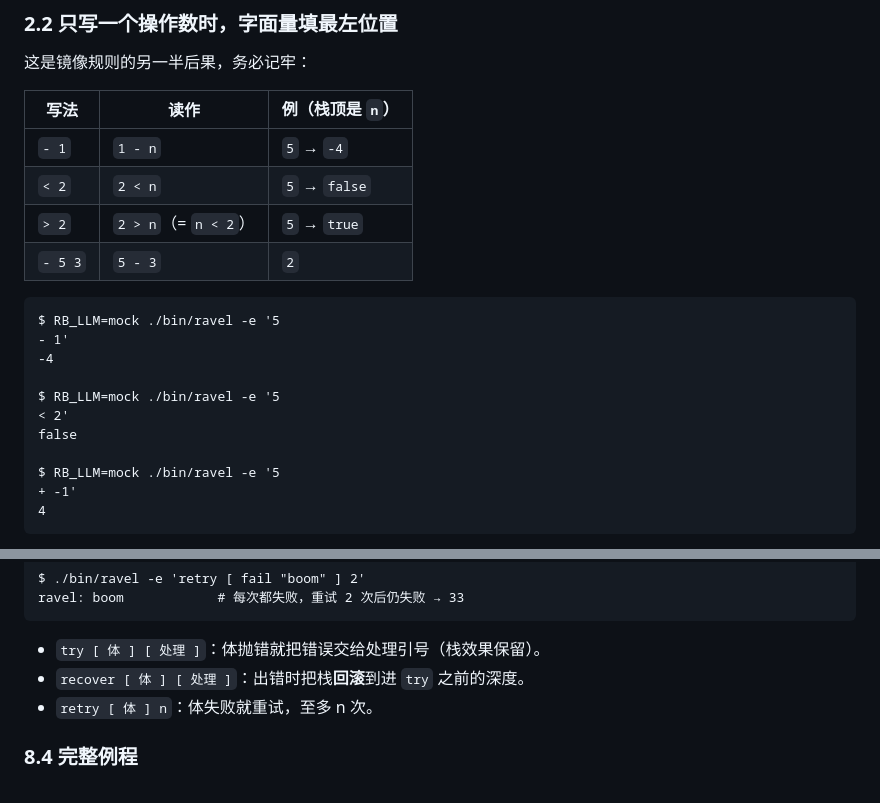
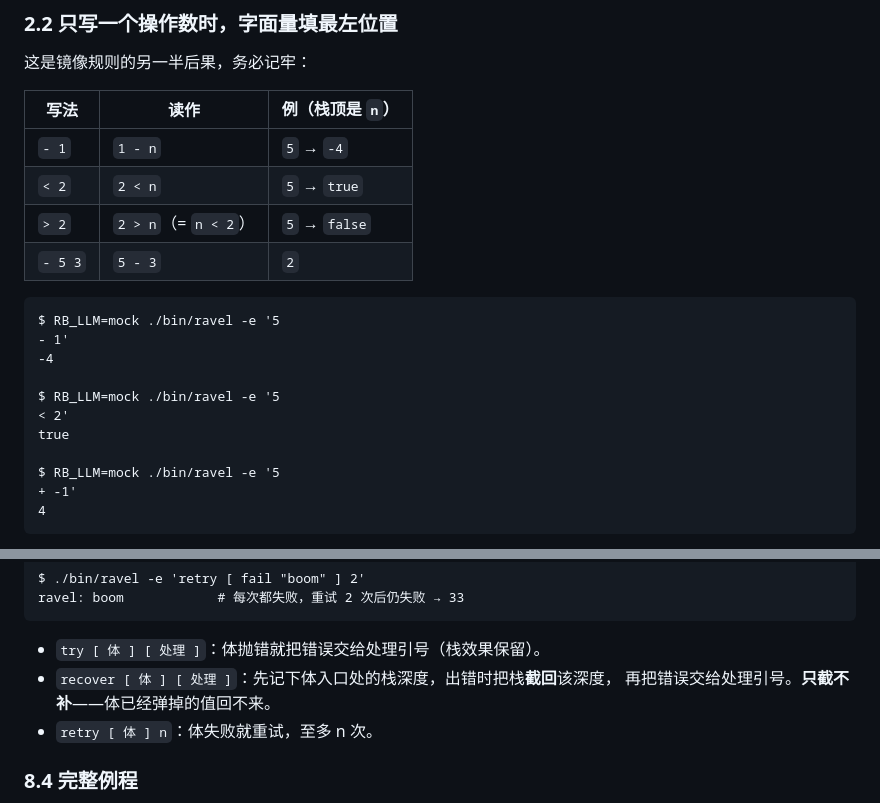
Before and after one commit to uiu007/ravel-breve, a Markdown page: docs/GUIDE.md, 2 parts joined by grey strips. Rendered like a GitHub page.

Commit message:
docs/GUIDE.md 校正：镜像算例（< 2 / > 2）与 recover 的真实语义
- 2.2 表格与例程：`5 < 2` 实为 true、`5 > 2` 实为 false（栈顶是左操作数）
- 8.3 recover：只截回入口深度、不补回已弹出的值（实测）

````diff
--- a/docs/GUIDE.md
+++ b/docs/GUIDE.md
@@ -196,8 +196,8 @@ $ ./bin/ravel -e '1
 | 写法 | 读作 | 例（栈顶是 `n`） |
 |---|---|---|
 | `- 1` | `1 - n` | `5` → `-4` |
-| `< 2` | `2 < n` | `5` → `false` |
-| `> 2` | `2 > n`（= `n < 2`） | `5` → `true` |
+| `< 2` | `2 < n` | `5` → `true` |
+| `> 2` | `2 > n`（= `n < 2`） | `5` → `false` |
 | `- 5 3` | `5 - 3` | `2` |
 
 ```
@@ -207,7 +207,7 @@ $ RB_LLM=mock ./bin/ravel -e '5
 
 $ RB_LLM=mock ./bin/ravel -e '5
 < 2'
-false
+true
 
 $ RB_LLM=mock ./bin/ravel -e '5
 + -1'
@@ -624,7 +624,8 @@ ravel: boom            # 每次都失败，重试 2 次后仍失败 → 33
 ```
 
 - `try [ 体 ] [ 处理 ]`：体抛错就把错误交给处理引号（栈效果保留）。
-- `recover [ 体 ] [ 处理 ]`：出错时把栈**回滚**到进 `try` 之前的深度。
+- `recover [ 体 ] [ 处理 ]`：先记下体入口处的栈深度，出错时把栈**截回**该深度，
+  再把错误交给处理引号。**只截不补**——体已经弹掉的值回不来。
 - `retry [ 体 ] n`：体失败就重试，至多 n 次。
 
 ### 8.4 完整例程
````
